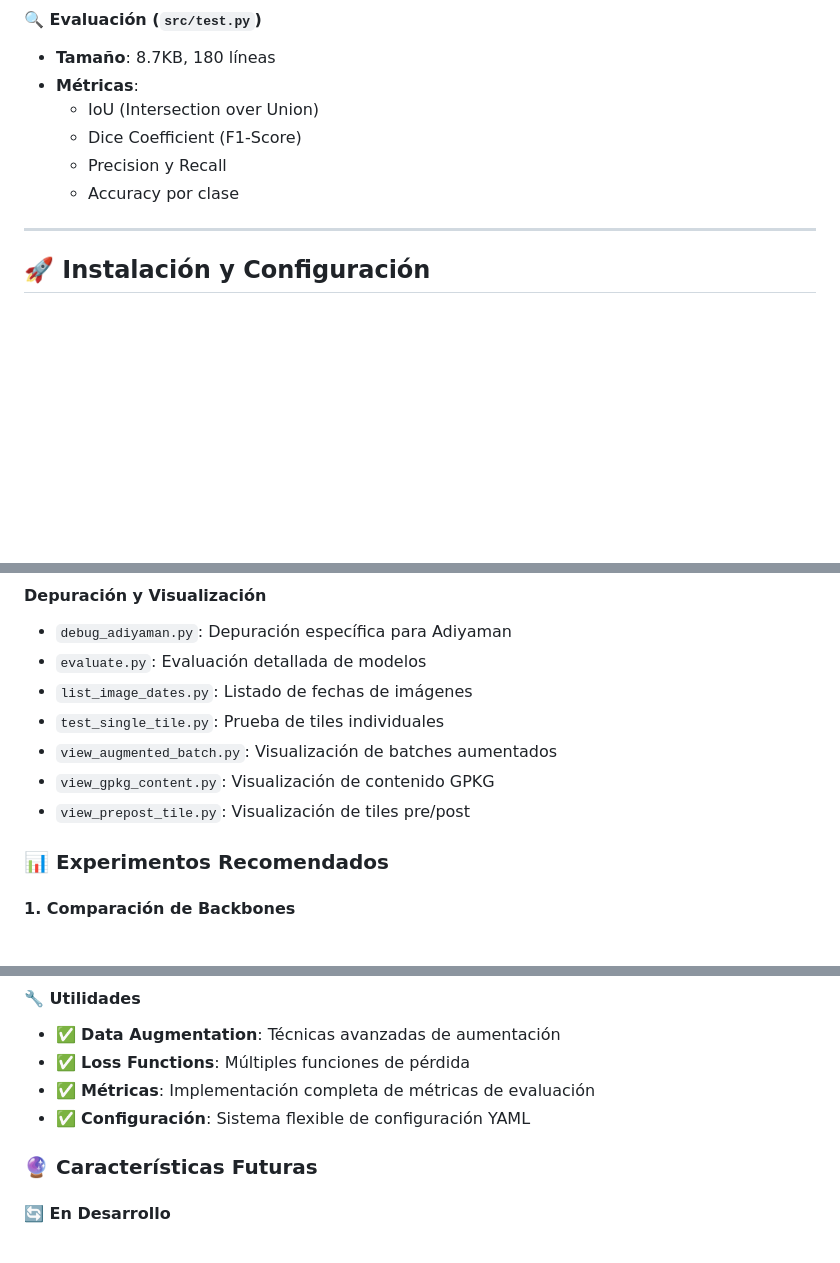
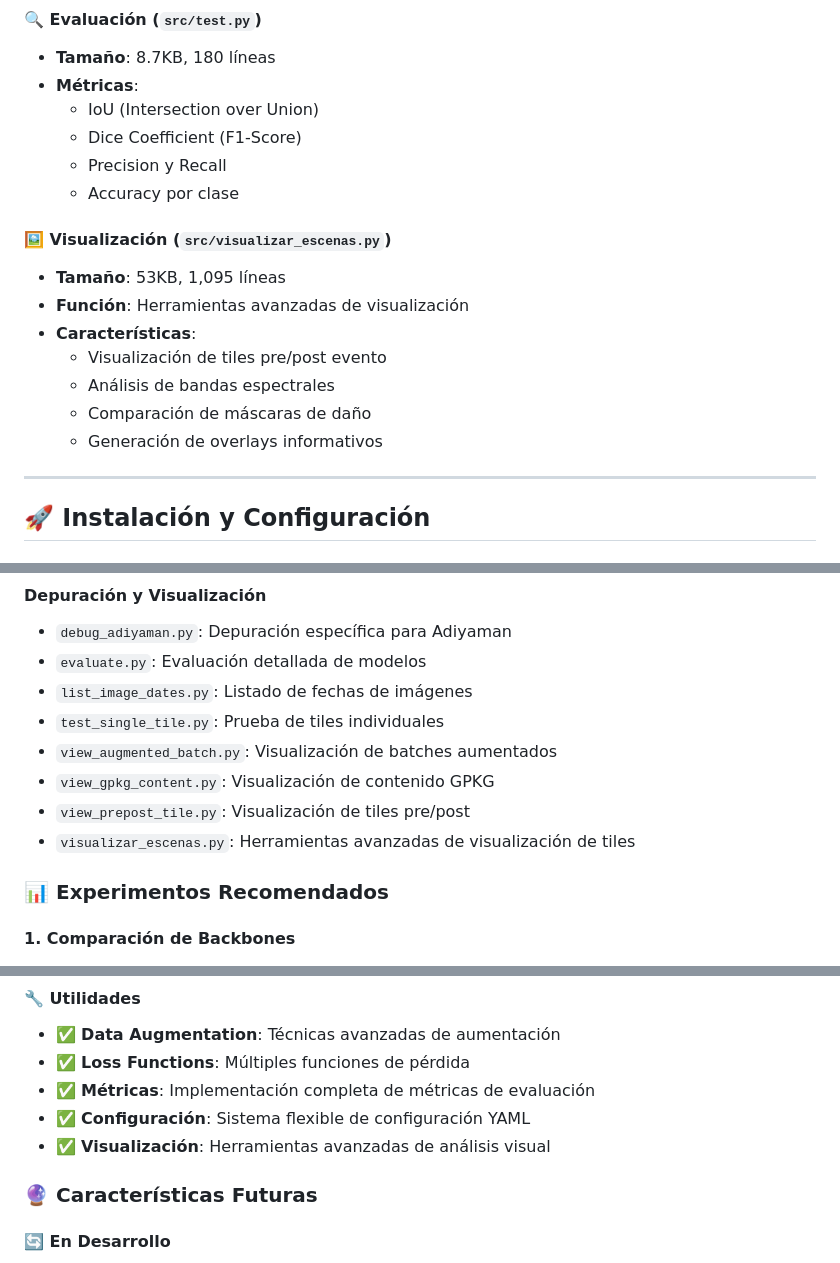
Before and after one commit to Sauvageduck24/AIFOREARTHQUAKE, a Markdown page: README.md, 3 parts joined by grey strips. Drawn GitHub-style; blank space fills up the shorter version.

```diff
--- a/README.md
+++ b/README.md
@@ -175,6 +177,15 @@ AIFOREARTHQUAKE/
   - Dice Coefficient (F1-Score)
   - Precision y Recall
   - Accuracy por clase
+
+#### 🖼️ **Visualización (`src/visualizar_escenas.py`)**
+- **Tamaño**: 53KB, 1,095 líneas
+- **Función**: Herramientas avanzadas de visualización
+- **Características**:
+  - Visualización de tiles pre/post evento
+  - Análisis de bandas espectrales
+  - Comparación de máscaras de daño
+  - Generación de overlays informativos
 
 ---
 
@@ -533,6 +558,7 @@ El directorio `proof_scripts/` contiene herramientas avanzadas para análisis y
 - `view_augmented_batch.py`: Visualización de batches aumentados
 - `view_gpkg_content.py`: Visualización de contenido GPKG
 - `view_prepost_tile.py`: Visualización de tiles pre/post
+- `visualizar_escenas.py`: Herramientas avanzadas de visualización de tiles
 
 ### 📊 Experimentos Recomendados
 
@@ -641,6 +667,7 @@ python src/test.py --ensemble --model_paths outputs/models/
 - ✅ **Loss Functions**: Múltiples funciones de pérdida
 - ✅ **Métricas**: Implementación completa de métricas de evaluación
 - ✅ **Configuración**: Sistema flexible de configuración YAML
+- ✅ **Visualización**: Herramientas avanzadas de análisis visual
 
 ### 🔮 Características Futuras
 
```
Also changed, not shown: other parts of README.md (+17 -1 lines), data/imgs/image_visualizar_tile.png (added), data/imgs/image_visualizar_tile_2.png (added), 5 other files.
